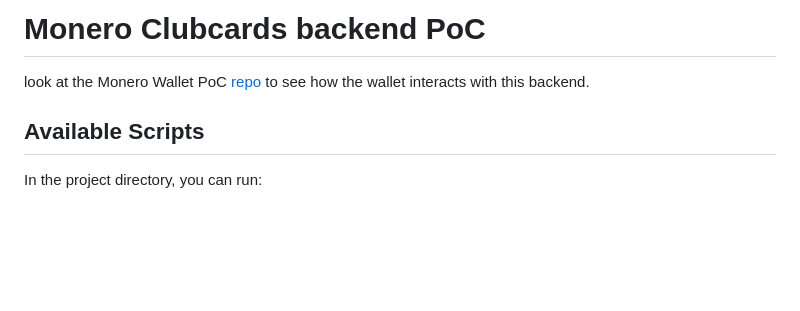
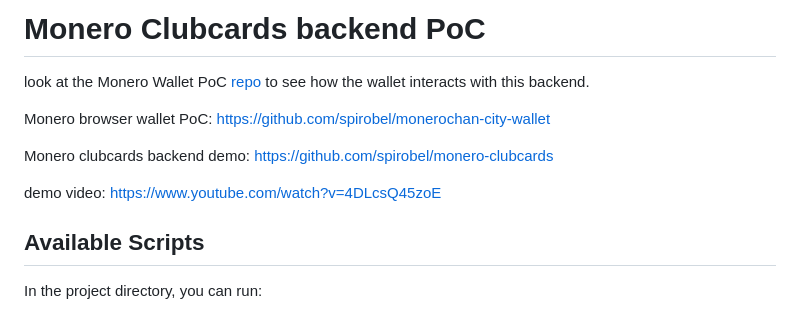
Before and after one commit to spirobel/monero-clubcards, a Markdown page: README.md, the part around the change. Drawn GitHub-style; blank space fills up the shorter version.

```diff
--- a/README.md
+++ b/README.md
@@ -1,6 +1,13 @@
 # Monero Clubcards backend PoC
 
 look at the Monero Wallet PoC [repo](https://github.com/spirobel/monerochan-city-wallet) to see how the wallet interacts with this backend.
+
+Monero browser wallet PoC: https://github.com/spirobel/monerochan-city-wallet
+
+Monero clubcards backend demo: https://github.com/spirobel/monero-clubcards
+
+demo video: https://www.youtube.com/watch?v=4DLcsQ45zoE
+
 ## Available Scripts
 
 In the project directory, you can run:
```
